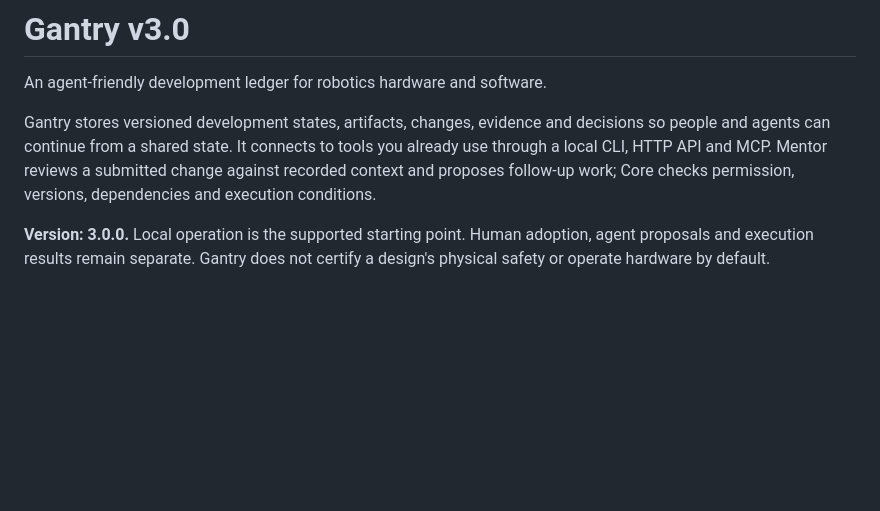
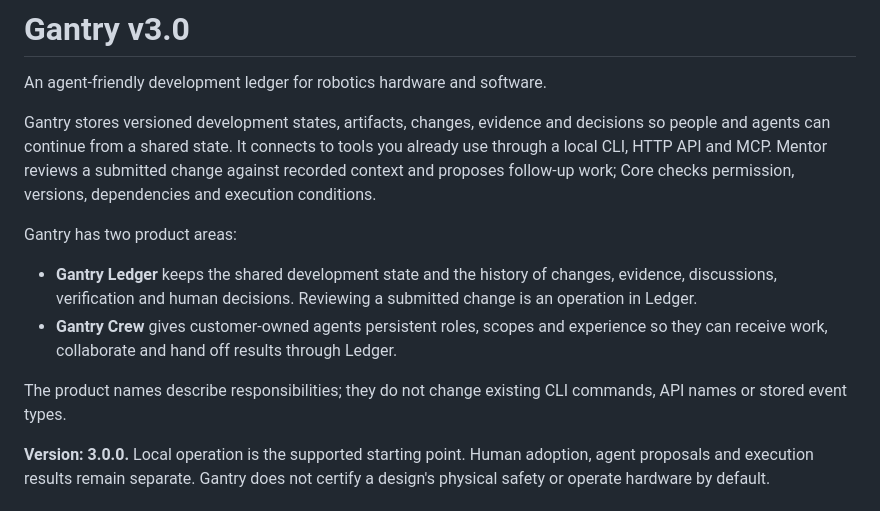
Before and after one commit to fourn9/gantry-oss, a Markdown page: README.md, the part around the change. Rendered like a GitHub page; blank space fills up the shorter version.

Commit message:
docs: name Gantry Crew and Gantry Ledger

```diff
--- a/README.md
+++ b/README.md
@@ -3,6 +3,13 @@
 An agent-friendly development ledger for robotics hardware and software.
 
 Gantry stores versioned development states, artifacts, changes, evidence and decisions so people and agents can continue from a shared state. It connects to tools you already use through a local CLI, HTTP API and MCP. Mentor reviews a submitted change against recorded context and proposes follow-up work; Core checks permission, versions, dependencies and execution conditions.
+
+Gantry has two product areas:
+
+- **Gantry Ledger** keeps the shared development state and the history of changes, evidence, discussions, verification and human decisions. Reviewing a submitted change is an operation in Ledger.
+- **Gantry Crew** gives customer-owned agents persistent roles, scopes and experience so they can receive work, collaborate and hand off results through Ledger.
+
+The product names describe responsibilities; they do not change existing CLI commands, API names or stored event types.
 
 **Version: 3.0.0.** Local operation is the supported starting point. Human adoption, agent proposals and execution results remain separate. Gantry does not certify a design's physical safety or operate hardware by default.
 
```
